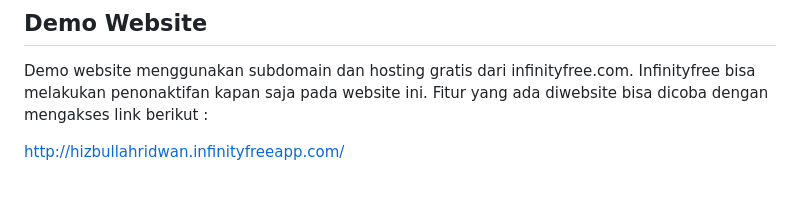
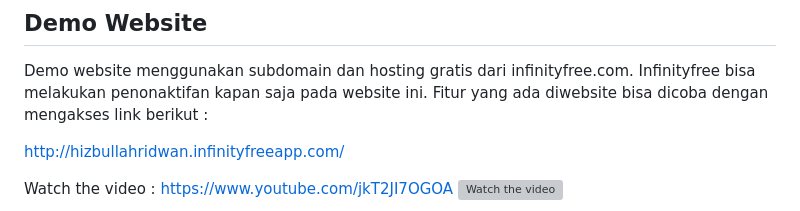
Before and after one commit to Ridwanwildan/UAS_Pemrograman_Web, a Markdown page: README.md, the part around one of its changes. Drawn GitHub-style; blank space fills up the shorter version; grey boxes are pictures that could not be loaded.

```diff
--- a/README.md
+++ b/README.md
@@ -104,4 +104,5 @@ Demo website menggunakan subdomain dan hosting gratis dari infinityfree.com. Inf
 
 http://hizbullahridwan.infinityfreeapp.com/
 
+Watch the video : https://www.youtube.com/jkT2JI7OGOA
 [![Watch the video](https://img.youtube.com/vi/jkT2JI7OGOA/default.jpg)](https://www.youtube.com/jkT2JI7OGOA)
```
Also changed, not shown: other parts of README.md (+4 -4 lines).
